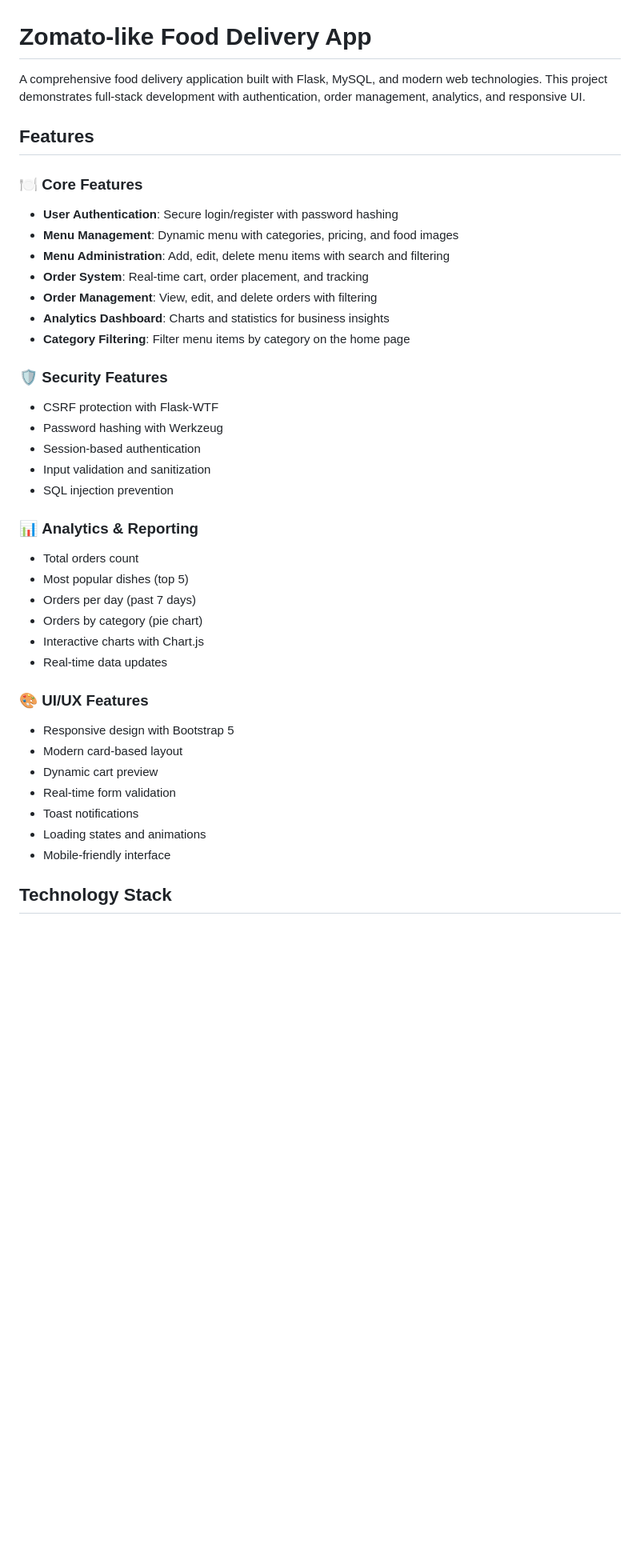
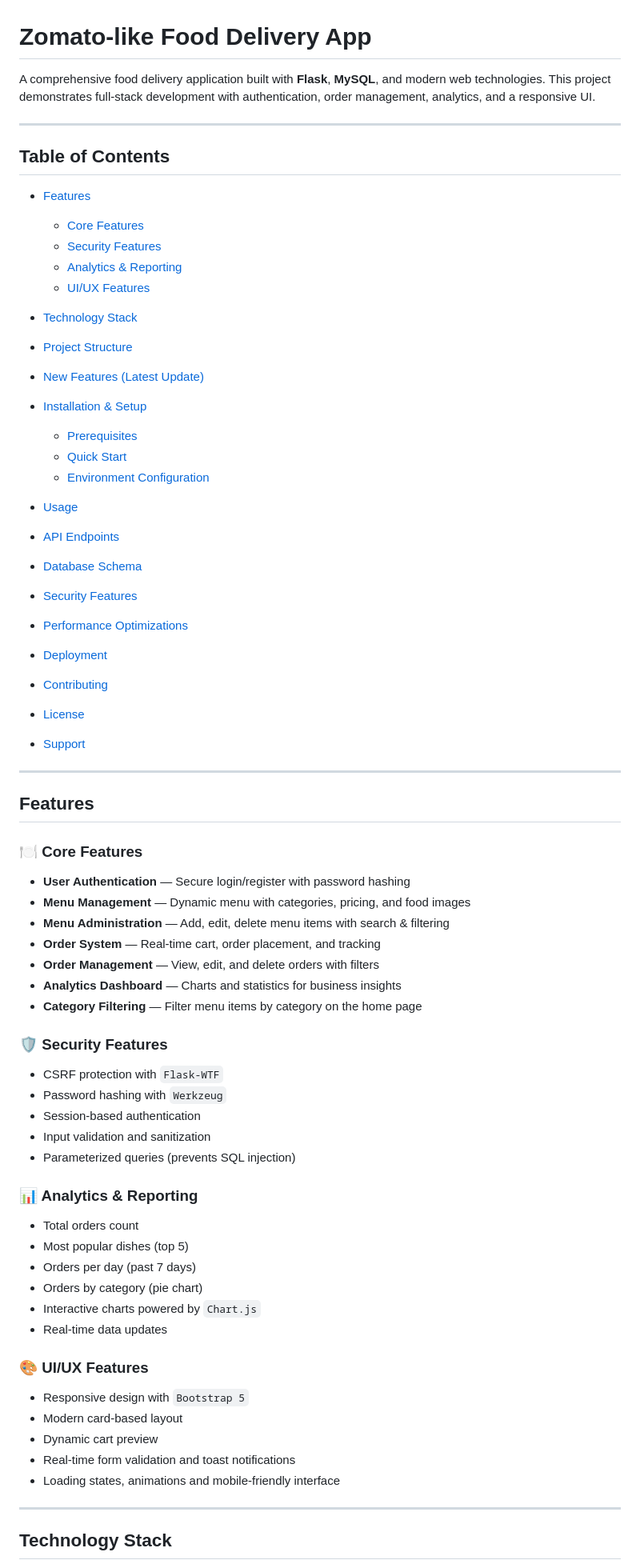
Before and after one commit to sumzbiz/Food_Ordering_Data_Analytics, a Markdown page: README.md, the part around the change printed below. Shown: that part at 80% size. Drawn GitHub-style; blank space fills up the shorter version.

```diff
--- a/README.md
+++ b/README.md
@@ -1,41 +1,75 @@
 # Zomato-like Food Delivery App
 
-A comprehensive food delivery application built with Flask, MySQL, and modern web technologies. This project demonstrates full-stack development with authentication, order management, analytics, and responsive UI.
+A comprehensive food delivery application built with **Flask**, **MySQL**, and modern web technologies. This project demonstrates full‑stack development with authentication, order management, analytics, and a responsive UI.
+
+---
+
+## Table of Contents
+
+* [Features](#features)
+
+  * [Core Features](#-core-features)
+  * [Security Features](#-security-features)
+  * [Analytics & Reporting](#-analytics--reporting)
+  * [UI/UX Features](#-uiux-features)
+* [Technology Stack](#technology-stack)
+* [Project Structure](#project-structure)
+* [New Features (Latest Update)](#new-features-latest-update)
+* [Installation & Setup](#installation--setup)
+
+  * [Prerequisites](#prerequisites)
+  * [Quick Start](#quick-start)
+  * [Environment Configuration](#environment-configuration)
+* [Usage](#usage)
+* [API Endpoints](#api-endpoints)
+* [Database Schema](#database-schema)
+* [Security Features](#security-features-1)
+* [Performance Optimizations](#performance-optimizations)
+* [Deployment](#deployment)
+* [Contributing](#contributing)
+* [License](#license)
+* [Support](#support)
+
+---
 
 ## Features
 
-### 🍽️ **Core Features**
-- **User Authentication**: Secure login/register with password hashing
-- **Menu Management**: Dynamic menu with categories, pricing, and food images
-- **Menu Administration**: Add, edit, delete menu items with search and filtering
-- **Order System**: Real-time cart, order placement, and tracking
-- **Order Management**: View, edit, and delete orders with filtering
-- **Analytics Dashboard**: Charts and statistics for business insights
-- **Category Filtering**: Filter menu items by category on the home page
+### 🍽️ Core Features
 
-### 🛡️ **Security Features**
-- CSRF protection with Flask-WTF
-- Password hashing with Werkzeug
-- Session-based authentication
-- Input validation and sanitization
-- SQL injection prevention
+* **User Authentication** — Secure login/register with password hashing
+* **Menu Management** — Dynamic menu with categories, pricing, and food images
+* **Menu Administration** — Add, edit, delete menu items with search & filtering
+* **Order System** — Real-time cart, order placement, and tracking
+* **Order Management** — View, edit, and delete orders with filters
+* **Analytics Dashboard** — Charts and statistics for business insights
+* **Category Filtering** — Filter menu items by category on the home page
 
-### 📊 **Analytics & Reporting**
-- Total orders count
-- Most popular dishes (top 5)
-- Orders per day (past 7 days)
-- Orders by category (pie chart)
-- Interactive charts with Chart.js
-- Real-time data updates
+### 🛡️ Security Features
 
-### 🎨 **UI/UX Features**
-- Responsive design with Bootstrap 5
-- Modern card-based layout
-- Dynamic cart preview
-- Real-time form validation
-- Toast notifications
-- Loading states and animations
-- Mobile-friendly interface
+* CSRF protection with `Flask-WTF`
+* Password hashing with `Werkzeug`
+* Session-based authentication
+* Input validation and sanitization
+* Parameterized queries (prevents SQL injection)
+
+### 📊 Analytics & Reporting
+
+* Total orders count
+* Most popular dishes (top 5)
+* Orders per day (past 7 days)
+* Orders by category (pie chart)
+* Interactive charts powered by `Chart.js`
+* Real-time data updates
+
+### 🎨 UI/UX Features
+
+* Responsive design with `Bootstrap 5`
+* Modern card-based layout
+* Dynamic cart preview
+* Real-time form validation and toast notifications
+* Loading states, animations and mobile-friendly interface
+
+---
 
 ## Technology Stack
 
```
Also changed, not shown: other parts of README.md (+188 -187 lines).
